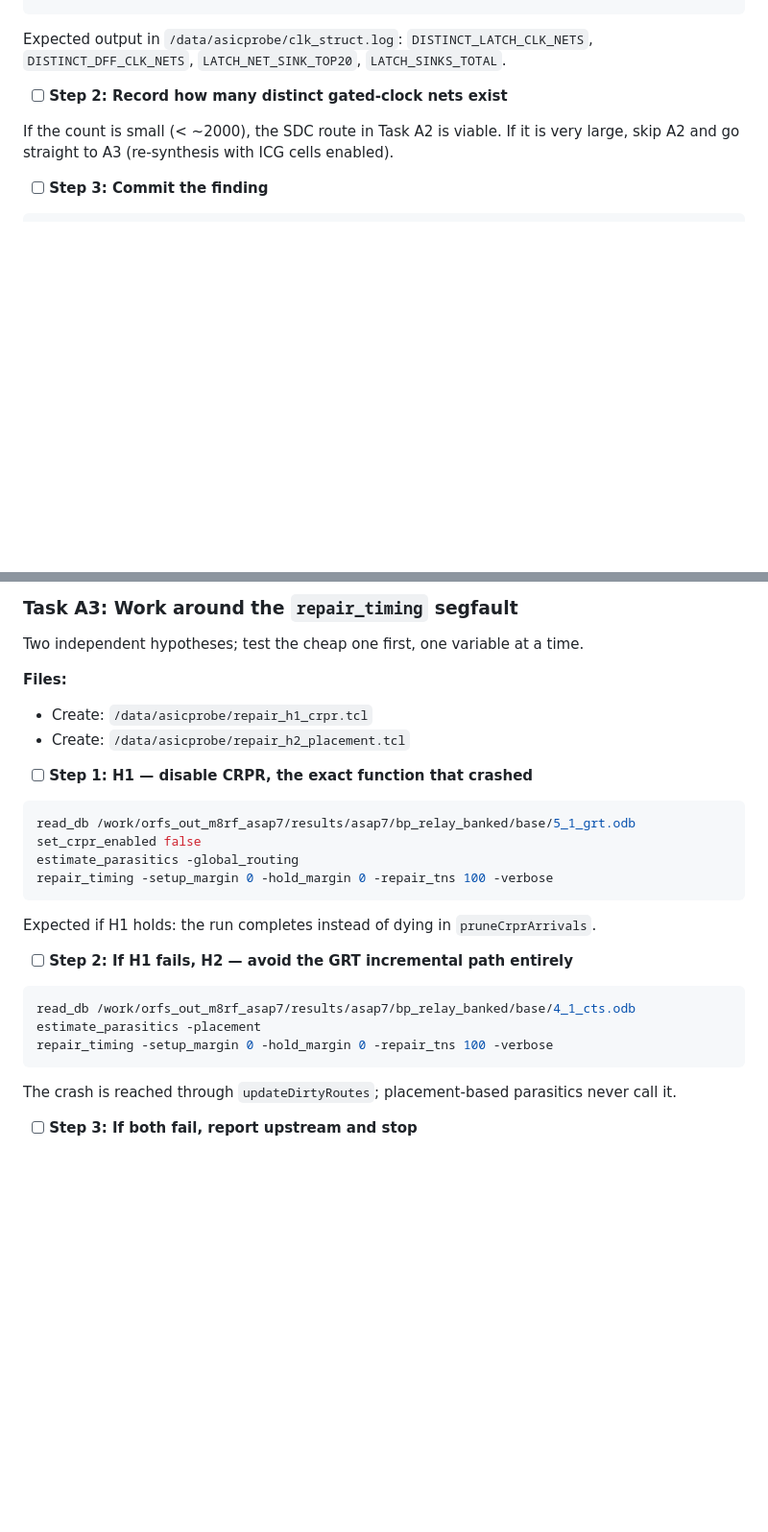
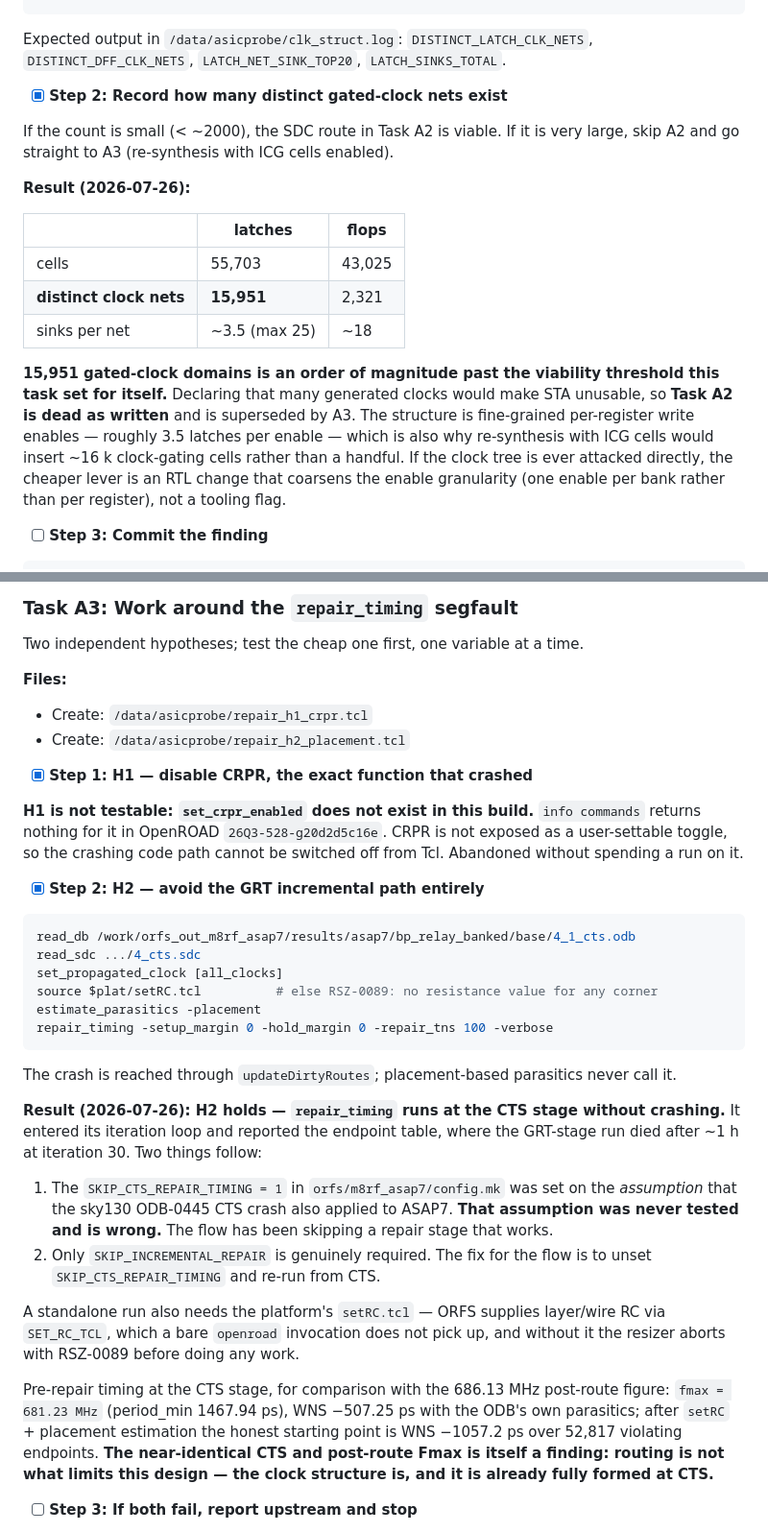
Before and after one commit to aleph-sim/aleph, a Markdown page: docs/qec/open-silicon-program.md, 2 parts joined by grey strips. Shown at 96% size. Drawn GitHub-style; blank space fills up the shorter version.

Commit message:
[Q7] Plan: fold in measured A1/A3 results, withdraw the hw/ size claim
Keeps the program plan a live document rather than a record of intentions.

Task A1 executed. 55,703 latches hang off 15,951 distinct gated-clock nets
(~3.5 sinks each) against 43,025 flops on 2,321 nets. That is an order of
magnitude past the <2000 threshold A1 set for itself, so Task A2 (declare each
gated clock in SDC) is dead as written -- that many generated clocks would make
STA unusable. Noted that ICG re-synthesis inherits the same problem (~16k
clock-gating cells), and that the cheaper lever, if the clock tree is ever
attacked directly, is an RTL change coarsening enable granularity.

Task A3 executed, both hypotheses resolved:

- H1 is untestable -- `set_crpr_enabled` does not exist in OpenROAD
  26Q3-528-g20d2d5c16e. CRPR is not a user-settable toggle, so the crashing
  path cannot be switched off. Abandoned without spending a run.
- H2 holds: repair_timing runs at the CTS stage without crashing, reaching its
  iteration loop where the GRT-stage run died after ~1h at iteration 30. This
  means SKIP_CTS_REPAIR_TIMING=1 in the ASAP7 config was set on an untested
  assumption (that the sky130 ODB-0445 crash applied here) and is wrong -- the
  flow has been skipping a repair stage that works. Only SKIP_INCREMENTAL_REPAIR
  is genuinely required.

Also recorded: a standalone openroad run needs the platform setRC.tcl or the
resizer aborts with RSZ-0089 before doing any work; and CTS-stage fmax
(681.23 MHz) is within 1% of post-route (686.13 MHz), which says routing is not
what limits this design -- the clock structure is, and it is fully formed by CTS.

Task F3 withdrawn: the premise was wrong. hw/ is 2.8 GB on disk but that is all
gitignored Verilator build output; tracked content is 6.4 MB over 165 files and
the whole repo packs to 7.17 MiB. Replaced with the real documentation gap --
hw/README.md is entirely Q6-centric and has no section on relay-BP, the banked
M8 core, or anything from Q7-02 onward.

Advances #322, #323.

Co-Authored-By: Claude Opus 5 (1M context) <noreply@anthropic.com>
Claude-Session: https://claude.ai/code/session_01182qqcrDZWZEWLafFDo7XA

````diff
--- a/docs/qec/open-silicon-program.md
+++ b/docs/qec/open-silicon-program.md
@@ -275,10 +275,26 @@ cd /data/asicprobe && setsid nohup ./run_clkstruct.sh </dev/null >/dev/null 2>&1
 Expected output in `/data/asicprobe/clk_struct.log`: `DISTINCT_LATCH_CLK_NETS`, `DISTINCT_DFF_CLK_NETS`,
 `LATCH_NET_SINK_TOP20`, `LATCH_SINKS_TOTAL`.
 
-- [ ] **Step 2: Record how many distinct gated-clock nets exist**
+- [x] **Step 2: Record how many distinct gated-clock nets exist**
 
 If the count is small (< ~2000), the SDC route in Task A2 is viable. If it is very large, skip A2 and
 go straight to A3 (re-synthesis with ICG cells enabled).
+
+**Result (2026-07-26):**
+
+| | latches | flops |
+|---|---|---|
+| cells | 55,703 | 43,025 |
+| **distinct clock nets** | **15,951** | 2,321 |
+| sinks per net | ~3.5 (max 25) | ~18 |
+
+**15,951 gated-clock domains is an order of magnitude past the viability threshold this task set for
+itself.** Declaring that many generated clocks would make STA unusable, so **Task A2 is dead as
+written** and is superseded by A3. The structure is fine-grained per-register write enables — roughly
+3.5 latches per enable — which is also why re-synthesis with ICG cells would insert ~16 k clock-gating
+cells rather than a handful. If the clock tree is ever attacked directly, the cheaper lever is an RTL
+change that coarsens the enable granularity (one enable per bank rather than per register), not a
+tooling flag.
 
 - [ ] **Step 3: Commit the finding**
 
@@ -322,26 +338,44 @@ Two independent hypotheses; test the cheap one first, one variable at a time.
 - Create: `/data/asicprobe/repair_h1_crpr.tcl`
 - Create: `/data/asicprobe/repair_h2_placement.tcl`
 
-- [ ] **Step 1: H1 — disable CRPR, the exact function that crashed**
+- [x] **Step 1: H1 — disable CRPR, the exact function that crashed**
 
-```tcl
-read_db /work/orfs_out_m8rf_asap7/results/asap7/bp_relay_banked/base/5_1_grt.odb
-set_crpr_enabled false
-estimate_parasitics -global_routing
-repair_timing -setup_margin 0 -hold_margin 0 -repair_tns 100 -verbose
-```
+**H1 is not testable: `set_crpr_enabled` does not exist in this build.** `info commands` returns
+nothing for it in OpenROAD `26Q3-528-g20d2d5c16e`. CRPR is not exposed as a user-settable toggle, so
+the crashing code path cannot be switched off from Tcl. Abandoned without spending a run on it.
 
-Expected if H1 holds: the run completes instead of dying in `pruneCrprArrivals`.
-
-- [ ] **Step 2: If H1 fails, H2 — avoid the GRT incremental path entirely**
+- [x] **Step 2: H2 — avoid the GRT incremental path entirely**
 
 ```tcl
 read_db /work/orfs_out_m8rf_asap7/results/asap7/bp_relay_banked/base/4_1_cts.odb
+read_sdc .../4_cts.sdc
+set_propagated_clock [all_clocks]
+source $plat/setRC.tcl          # else RSZ-0089: no resistance value for any corner
 estimate_parasitics -placement
 repair_timing -setup_margin 0 -hold_margin 0 -repair_tns 100 -verbose
 ```
 
 The crash is reached through `updateDirtyRoutes`; placement-based parasitics never call it.
+
+**Result (2026-07-26): H2 holds — `repair_timing` runs at the CTS stage without crashing.** It entered
+its iteration loop and reported the endpoint table, where the GRT-stage run died after ~1 h at
+iteration 30. Two things follow:
+
+1. The `SKIP_CTS_REPAIR_TIMING = 1` in `orfs/m8rf_asap7/config.mk` was set on the *assumption* that the
+   sky130 ODB-0445 CTS crash also applied to ASAP7. **That assumption was never tested and is wrong.**
+   The flow has been skipping a repair stage that works.
+2. Only `SKIP_INCREMENTAL_REPAIR` is genuinely required. The fix for the flow is to unset
+   `SKIP_CTS_REPAIR_TIMING` and re-run from CTS.
+
+A standalone run also needs the platform's `setRC.tcl` — ORFS supplies layer/wire RC via `SET_RC_TCL`,
+which a bare `openroad` invocation does not pick up, and without it the resizer aborts with RSZ-0089
+before doing any work.
+
+Pre-repair timing at the CTS stage, for comparison with the 686.13 MHz post-route figure:
+`fmax = 681.23 MHz` (period_min 1467.94 ps), WNS −507.25 ps with the ODB's own parasitics; after
+`setRC` + placement estimation the honest starting point is WNS −1057.2 ps over 52,817 violating
+endpoints. **The near-identical CTS and post-route Fmax is itself a finding: routing is not what limits
+this design — the clock structure is, and it is already fully formed at CTS.**
 
 - [ ] **Step 3: If both fail, report upstream and stop**
 
````
Also changed, not shown: other parts of docs/qec/open-silicon-program.md (+9 -2 lines).
